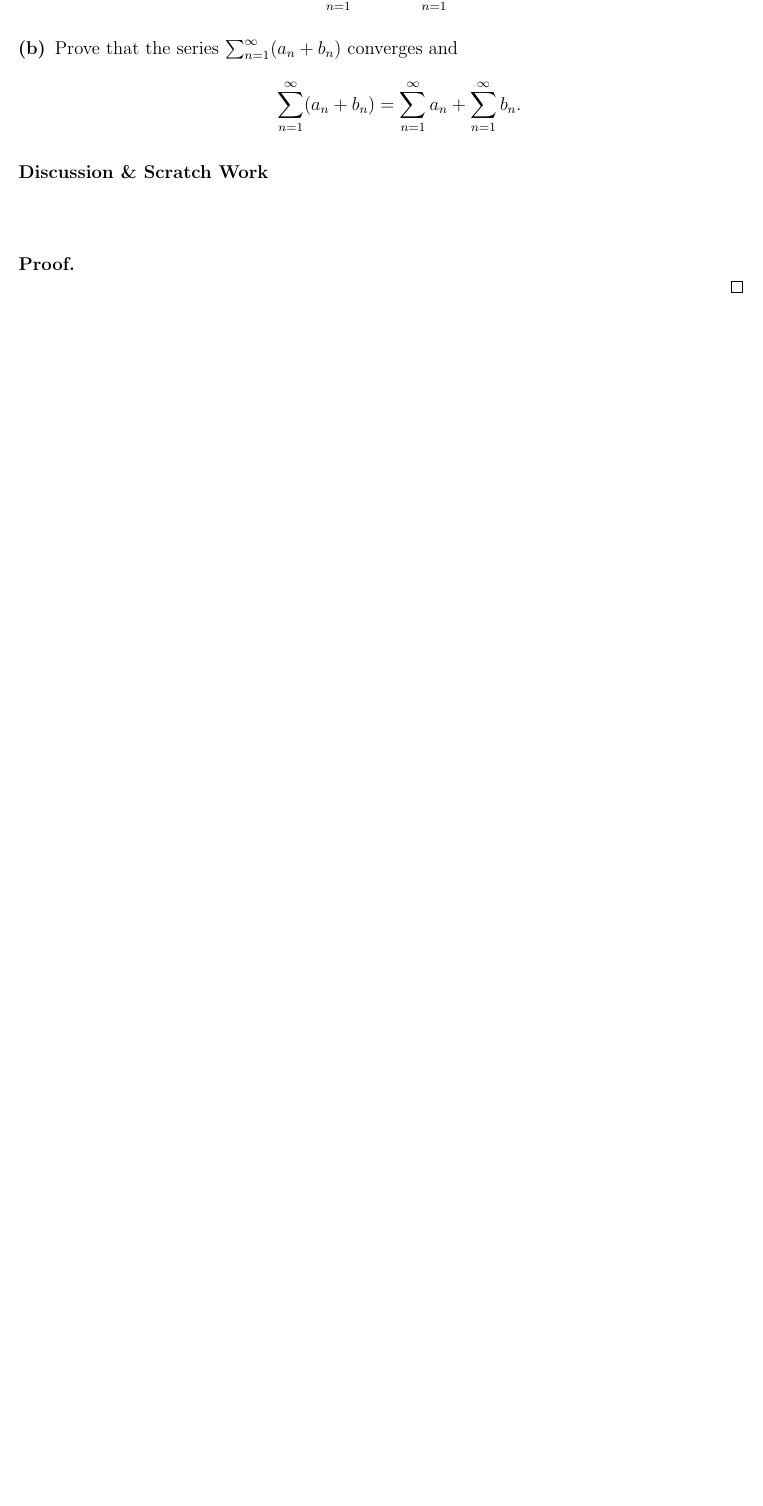
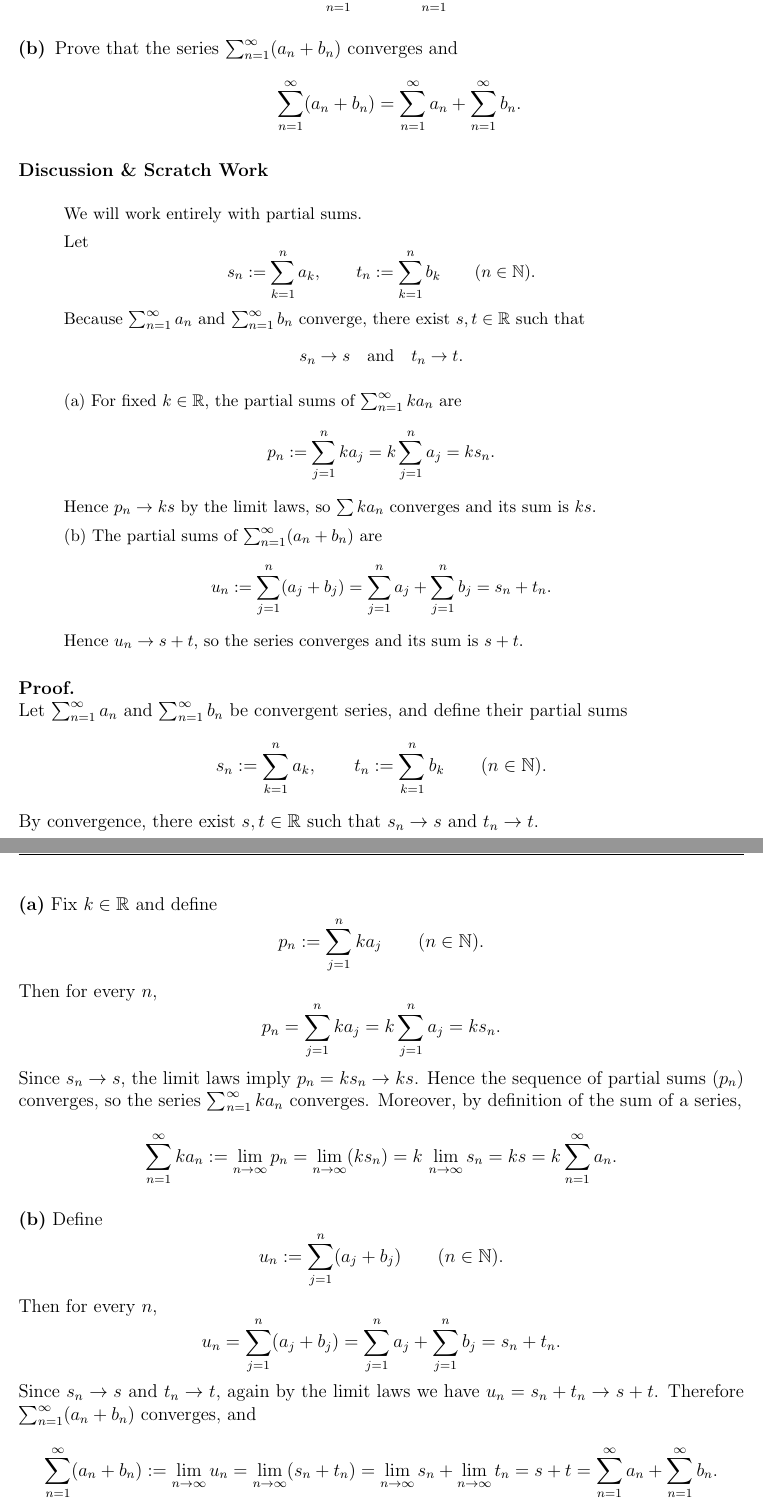
Before and after one commit to adelatorre2/spring-2026, a LaTeX problem sheet (MATH 521/Homeworks/HW6/writeup/adlt_hw6.tex): part of page 3 of 9 before the commit and two parts of pages 3 and 4 of 10 after it, the two joined at a grey line, cut so that both start at the same text, the shorter picture padded with empty space. Compiled offline with pdfLaTeX.

Commit message:
#2, hw6, 521 (that took 3 hours WHYYYYY)

```diff
--- a/MATH 521/Homeworks/HW6/writeup/adlt_hw6.tex
+++ b/MATH 521/Homeworks/HW6/writeup/adlt_hw6.tex
@@ -217,9 +217,75 @@ converges and
 \end{enumerate}
 
 \begin{scratch}
+We will work entirely with partial sums.
+
+Let
+\[
+ s_n := \sum_{k=1}^{n} a_k, \qquad t_n := \sum_{k=1}^{n} b_k \qquad (n\in\mathbb{N}).
+\]
+Because $\sum_{n=1}^{\infty} a_n$ and $\sum_{n=1}^{\infty} b_n$ converge, there exist $s,t\in\mathbb{R}$ such that
+\[
+ s_n \to s \quad\text{and}\quad t_n \to t.
+\]
+
+(a) For fixed $k\in\mathbb{R}$, the partial sums of $\sum_{n=1}^{\infty} k a_n$ are
+\[
+ p_n := \sum_{j=1}^{n} k a_j = k\sum_{j=1}^{n} a_j = k s_n.
+\]
+Hence $p_n \to ks$ by the limit laws, so $\sum k a_n$ converges and its sum is $ks$.
+
+(b) The partial sums of $\sum_{n=1}^{\infty} (a_n+b_n)$ are
+\[
+ u_n := \sum_{j=1}^{n} (a_j+b_j) = \sum_{j=1}^{n} a_j + \sum_{j=1}^{n} b_j = s_n + t_n.
+\]
+Hence $u_n \to s+t$, so the series converges and its sum is $s+t$.
 \end{scratch}
 
 \textbf{Proof.}\\
+Let $\sum_{n=1}^{\infty} a_n$ and $\sum_{n=1}^{\infty} b_n$ be convergent series, and define their partial sums
+\[
+ s_n := \sum_{k=1}^{n} a_k, \qquad t_n := \sum_{k=1}^{n} b_k \qquad (n\in\mathbb{N}).
+\]
+By convergence, there exist $s,t\in\mathbb{R}$ such that $s_n\to s$ and $t_n\to t$.
+
+\textbf{(a)} Fix $k\in\mathbb{R}$ and define
+\[
+ p_n := \sum_{j=1}^{n} k a_j \qquad (n\in\mathbb{N}).
+\]
+Then for every $n$,
+\[
+ p_n = \sum_{j=1}^{n} k a_j = k\sum_{j=1}^{n} a_j = k s_n.
+\]
+Since $s_n\to s$, the limit laws imply $p_n = k s_n \to ks$. Hence the sequence of partial sums $(p_n)$ converges, so the series $\sum_{n=1}^{\infty} k a_n$ converges. Moreover, by definition of the sum of a series,
+\[
+\sum_{n=1}^{\infty} k a_n
+:= \lim_{n\to\infty} p_n
+= \lim_{n\to\infty} (k s_n)
+= k\,\lim_{n\to\infty} s_n
+= ks
+= k\sum_{n=1}^{\infty} a_n.
+\]
+
+\textbf{(b)} Define
+\[
+ u_n := \sum_{j=1}^{n} (a_j+b_j) \qquad (n\in\mathbb{N}).
+\]
+Then for every $n$,
+\[
+ u_n
+= \sum_{j=1}^{n} (a_j+b_j)
+= \sum_{j=1}^{n} a_j + \sum_{j=1}^{n} b_j
+= s_n + t_n.
+\]
+Since $s_n\to s$ and $t_n\to t$, again by the limit laws we have $u_n = s_n+t_n \to s+t$. Therefore $\sum_{n=1}^{\infty} (a_n+b_n)$ converges, and
+\[
+\sum_{n=1}^{\infty} (a_n+b_n)
+:= \lim_{n\to\infty} u_n
+= \lim_{n\to\infty} (s_n+t_n)
+= \lim_{n\to\infty} s_n + \lim_{n\to\infty} t_n
+= s+t
+= \sum_{n=1}^{\infty} a_n + \sum_{n=1}^{\infty} b_n.
+\]
 \qed
 
 \newpage
```
Also changed, not shown: MATH 521/Homeworks/HW6/writeup/adlt_hw6.pdf.
